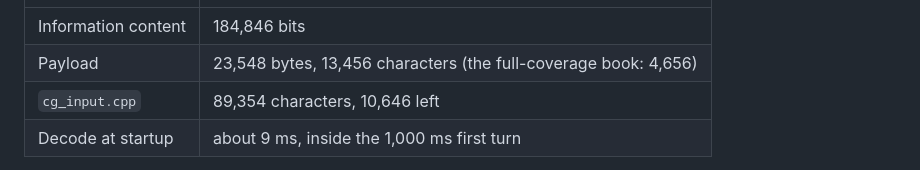
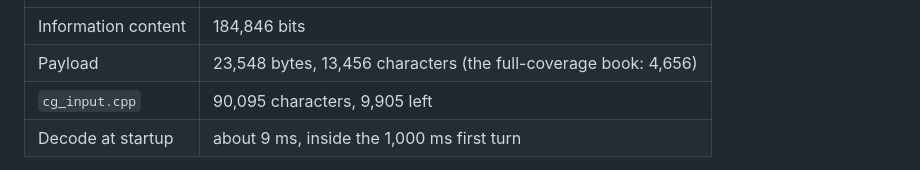
Before and after one commit to nathanWolo/crossfish, a Markdown page: documentation/play_book.md, the part around the change. GitHub-like rendering.

```diff
--- a/documentation/play_book.md
+++ b/documentation/play_book.md
@@ -110,7 +110,7 @@ continues" digit; at each opponent position the book continues from, one 0/1
 | --- | --- |
 | Information content | 184,846 bits |
 | Payload | 23,548 bytes, 13,456 characters (the full-coverage book: 4,656) |
-| `cg_input.cpp` | 89,354 characters, 10,646 left |
+| `cg_input.cpp` | 90,095 characters, 9,905 left |
 | Decode at startup | about 9 ms, inside the 1,000 ms first turn |
 
 The packer (`play_book_pack.cpp`) and the runtime drive the same `PbWalker`,
```
Also changed, not shown: documentation/improvement_log.md (+1 -1 lines).
